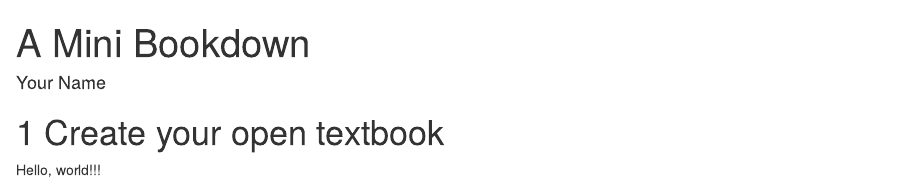
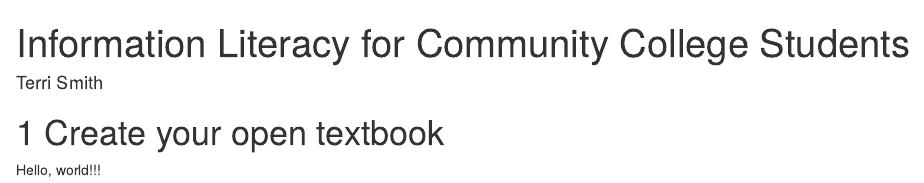
Before and after one commit to TerriatTaft/minibookdown, an R Markdown document (index.Rmd): the page in a window 1100 px wide, from its top. Rendered offline with R 4.5, knitr and Pandoc, with nearby package versions; drawn as R Markdown's standard HTML page in place of the format the file asks for.

Commit message:
Adds book metadata
This is step 2 & 3 of the directions.

```diff
--- a/index.Rmd
+++ b/index.Rmd
@@ -1,6 +1,6 @@
 ---
-title: "A Mini Bookdown"
-author: "Your Name"
+title: "Information Literacy for Community College Students"
+author: "Terri Smith"
 site: bookdown::bookdown_site
 documentclass: book
 classoption: openany
```
